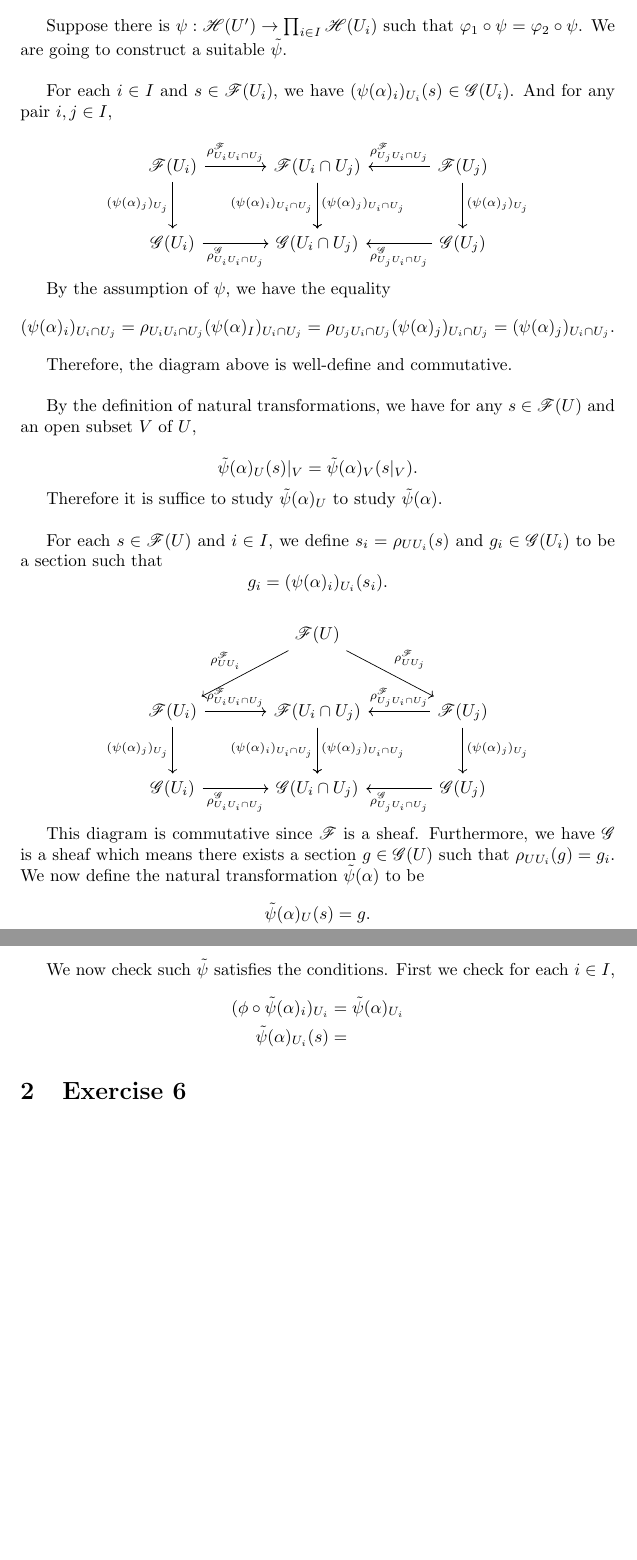
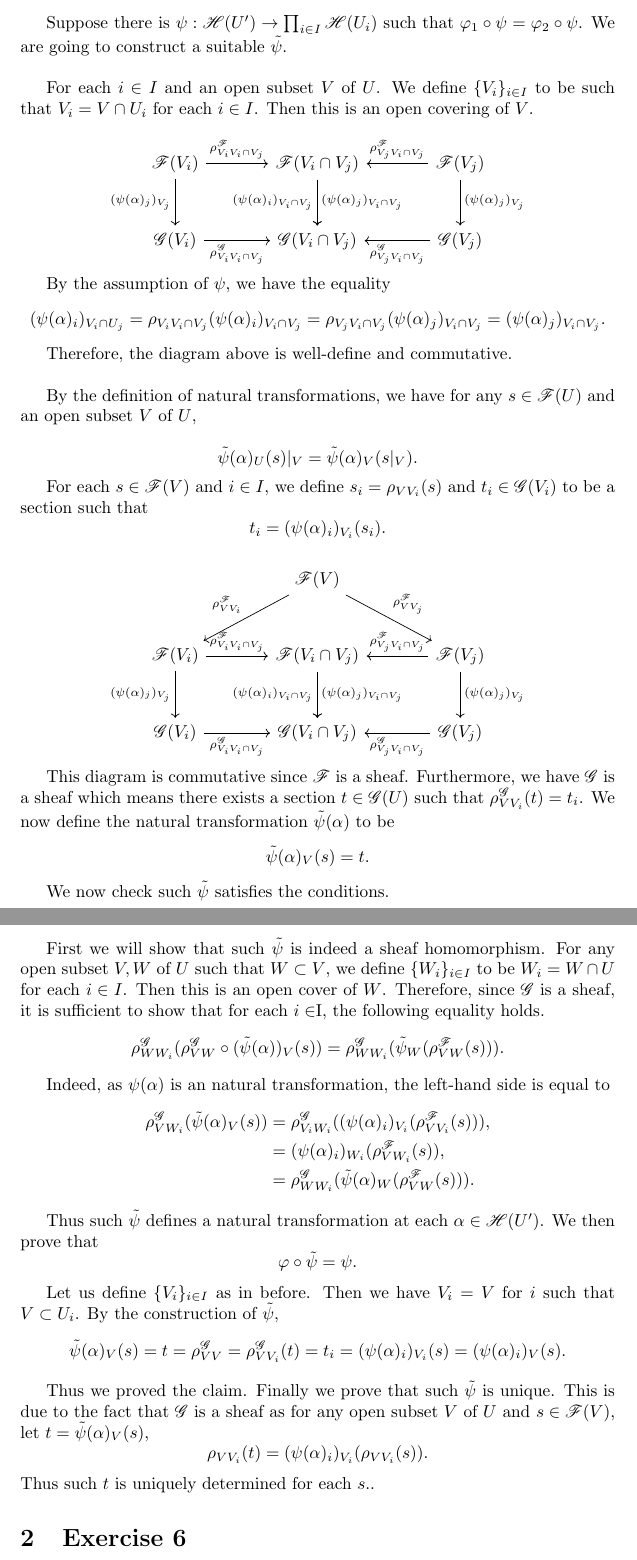
Before and after one commit to tsurugi18/Algebraic-Geometry-1-V4A1, a LaTeX problem sheet (Exercises/Week1/V4A1_week1.tex): two parts of pages 4 and 5 of 5 before the commit and two parts of pages 4 and 5 of 6 after it, joined at a grey line, cut so that both start at the same text, the shorter picture padded with empty space. Compiled offline with pdfLaTeX.

Commit message:
Exercise 5 update

```diff
--- a/Exercises/Week1/V4A1_week1.tex
+++ b/Exercises/Week1/V4A1_week1.tex
@@ -142,17 +142,18 @@ for any $W\subset V\subset U\subset X$ open. Let $\alpha:\mathcal{F}_U\to\mathca
 \\
 \par Let us denote the presheaf by $\mathcal{H}(U) = \Hom(\mathcal{F}|_U,\mathcal{G}|_U)$. Suppose $\{U_i\}_{i\in I}$ is an open covering of $U$. Then we define $\varphi,\varphi_1,\varphi_2$ as in the definition of sheaves. We will now show that $\varphi$ is an equalizer of $(\varphi_1,\varphi_2)$. \\
 \par Suppose there is $\psi:\mathcal{H}(U')\to\prod_{i\in I}\mathcal{H}(U_i)$ such that $\varphi_1\circ\psi = \varphi_2\circ\psi$. We are going to construct a suitable $\tilde{\psi}$.\\
-\par For each $i\in I$ and $s\in\mathcal{F}(U_i)$, we have $(\psi(\alpha)_{i})_{U_i}(s)\in\mathcal{G}(U_i)$. And for any pair $i,j\in I$,
+
+\par For each $i\in I$ and an open subset $V$ of $U$. We define $\{V_i\}_{i\in I}$ to be such that $V_i=V\cap U_i$ for each $i\in I$. Then this is an open covering of $V$.
 
 \[ \begin{tikzcd}[row sep=large, column sep=large]
-\mathcal{F}(U_i) \arrow{r}{\rho^{\mathcal{F}}_{U_iU_i\cap U_j}} \arrow[swap]{d}{(\psi(\alpha)_j)_{U_j}} & \mathcal{F}(U_i\cap U_j) \arrow{d}[swap]{(\psi(\alpha)_i)_{U_i\cap U_j}} \arrow{d}{(\psi(\alpha)_j)_{U_i\cap U_j}}&\arrow{l}[swap]{\rho^{\mathcal{F}}_{U_jU_i\cap U_j}} \mathcal{F}(U_j)\arrow{d}{(\psi(\alpha)_j)_{U_j}}\\%
-\mathcal{G}(U_i) \arrow{r}[swap]{\rho^{\mathcal{G}}_{U_iU_i\cap U_j}} & \mathcal{G}(U_i\cap U_j)&\arrow{l}{\rho^{\mathcal{G}}_{U_jU_i\cap U_j}} \mathcal{G}(U_j)
+\mathcal{F}(V_i) \arrow{r}{\rho^{\mathcal{F}}_{V_iV_i\cap V_j}} \arrow[swap]{d}{(\psi(\alpha)_j)_{V_j}} & \mathcal{F}(V_i\cap V_j) \arrow{d}[swap]{(\psi(\alpha)_i)_{V_i\cap V_j}} \arrow{d}{(\psi(\alpha)_j)_{V_i\cap V_j}}&\arrow{l}[swap]{\rho^{\mathcal{F}}_{V_jV_i\cap V_j}} \mathcal{F}(V_j)\arrow{d}{(\psi(\alpha)_j)_{V_j}}\\%
+\mathcal{G}(V_i) \arrow{r}[swap]{\rho^{\mathcal{G}}_{V_iV_i\cap V_j}} & \mathcal{G}(V_i\cap V_j)&\arrow{l}{\rho^{\mathcal{G}}_{V_jV_i\cap V_j}} \mathcal{G}(V_j)
 \end{tikzcd}
 \]
 
 By the assumption of $\psi$, we have the equality
 \begin{equation*}
-(\psi(\alpha)_i)_{U_i\cap U_j} = \rho_{U_iU_i\cap U_j}(\psi(\alpha)_I)_{U_i\cap U_j}=\rho_{U_jU_i\cap U_j}(\psi(\alpha)_j)_{U_i\cap U_j}=(\psi(\alpha)_j)_{U_i\cap U_j}.
+(\psi(\alpha)_i)_{V_i\cap U_j} = \rho_{V_iV_i\cap V_j}(\psi(\alpha)_i)_{V_i\cap V_j}=\rho_{V_jV_i\cap V_j}(\psi(\alpha)_j)_{V_i\cap V_j}=(\psi(\alpha)_j)_{V_i\cap V_j}.
 \end{equation*}
 
 Therefore, the diagram above is well-define and commutative. \\
@@ -162,29 +163,51 @@ Therefore, the diagram above is well-define and commutative. \\
 \tilde{\psi}(\alpha)_U(s)|_V = \tilde{\psi}(\alpha)_V(s|_V).
 \end{equation*}
 
-Therefore it is suffice to study $\tilde{\psi}(\alpha)_U$ to study $\tilde{\psi}(\alpha)$.\\
-\par For each $s\in\mathcal{F}(U)$ and $i\in I$, we define $s_i=\rho_{UU_i}(s)$ and $g_i\in\mathcal{G}(U_i)$ to be a section such that
+\par For each $s\in\mathcal{F}(V)$ and $i\in I$, we define $s_i=\rho_{VV_i}(s)$ and $t_i\in\mathcal{G}(V_i)$ to be a section such that
 \begin{equation*}
-g_i = (\psi(\alpha)_i)_{U_i}(s_i).
+t_i = (\psi(\alpha)_i)_{V_i}(s_i).
 \end{equation*}
 
 \[ \begin{tikzcd}[row sep=large, column sep=large]
-{}&\mathcal{F}(U)\arrow{ld}[swap]{\rho^{\mathcal{F}}_{UU_i}}\arrow{rd}{\rho^{\mathcal{F}}_{UU_j}}\\%
-\mathcal{F}(U_i) \arrow{r}{\rho^{\mathcal{F}}_{U_iU_i\cap U_j}} \arrow[swap]{d}{(\psi(\alpha)_j)_{U_j}} & \mathcal{F}(U_i\cap U_j) \arrow{d}[swap]{(\psi(\alpha)_i)_{U_i\cap U_j}} \arrow{d}{(\psi(\alpha)_j)_{U_i\cap U_j}}&\arrow{l}[swap]{\rho^{\mathcal{F}}_{U_jU_i\cap U_j}} \mathcal{F}(U_j)\arrow{d}{(\psi(\alpha)_j)_{U_j}}\\%
-\mathcal{G}(U_i) \arrow{r}[swap]{\rho^{\mathcal{G}}_{U_iU_i\cap U_j}} & \mathcal{G}(U_i\cap U_j)&\arrow{l}{\rho^{\mathcal{G}}_{U_jU_i\cap U_j}} \mathcal{G}(U_j)
+{}&\mathcal{F}(V)\arrow{ld}[swap]{\rho^{\mathcal{F}}_{VV_i}}\arrow{rd}{\rho^{\mathcal{F}}_{VV_j}}\\%
+\mathcal{F}(V_i) \arrow{r}{\rho^{\mathcal{F}}_{V_iV_i\cap V_j}} \arrow[swap]{d}{(\psi(\alpha)_j)_{V_j}} & \mathcal{F}(V_i\cap V_j) \arrow{d}[swap]{(\psi(\alpha)_i)_{V_i\cap V_j}} \arrow{d}{(\psi(\alpha)_j)_{V_i\cap V_j}}&\arrow{l}[swap]{\rho^{\mathcal{F}}_{V_jV_i\cap V_j}} \mathcal{F}(V_j)\arrow{d}{(\psi(\alpha)_j)_{V_j}}\\%
+\mathcal{G}(V_i) \arrow{r}[swap]{\rho^{\mathcal{G}}_{V_iV_i\cap V_j}} & \mathcal{G}(V_i\cap V_j)&\arrow{l}{\rho^{\mathcal{G}}_{V_jV_i\cap V_j}} \mathcal{G}(V_j)
 \end{tikzcd}
 \]
 
-This diagram is commutative since $\mathcal{F}$ is a sheaf. Furthermore, we have $\mathcal{G}$ is a sheaf which means there exists a section $g\in\mathcal{G}(U)$ such that $\rho_{UU_i}(g)=g_i$. We now define the natural transformation $\tilde{\psi}(\alpha)$ to be
+This diagram is commutative since $\mathcal{F}$ is a sheaf. Furthermore, we have $\mathcal{G}$ is a sheaf which means there exists a section $t\in\mathcal{G}(U)$ such that $\rho^{\mathcal{G}}_{VV_i}(t)=t_i$. We now define the natural transformation $\tilde{\psi}(\alpha)$ to be
 \begin{equation*}
-\tilde{\psi}(\alpha)_U(s) = g.
+\tilde{\psi}(\alpha)_V(s) = t.
 \end{equation*}
 
-We now check such $\tilde{\psi}$ satisfies the conditions. First we check for each $i\in I$,
+We now check such $\tilde{\psi}$ satisfies the conditions.\\
+\par First we will show that such $\tilde{\psi}$ is indeed a sheaf homomorphism. For any open subset $V,W$ of $U$ such that $W\subset V$, we define $\{W_i\}_{i\in I}$ to be $W_i=W\cap U$ for each $i\in I$. Then this is an open cover of $W$. Therefore, since $\mathcal{G}$ is a sheaf, it is sufficient to show that for each $i\in $I, the following equality holds.
+\begin{equation*}
+\rho^{\mathcal{G}}_{WW_i}(\rho^{\mathcal{G}}_{VW}\circ(\tilde{\psi}(\alpha))_V(s))=\rho^{\mathcal{G}}_{WW_i}(\tilde{\psi}_{W}(\rho^{\mathcal{F}}_{VW}(s))).
+\end{equation*}
+
+Indeed, as $\psi(\alpha)$ is an natural transformation, the left-hand side is equal to
 \begin{align*}
-(\phi\circ\tilde{\psi}(\alpha)_i)_{U_i} & = \tilde{\psi}(\alpha)_{U_i}\\
-\tilde{\psi}(\alpha)_{U_i}(s) & =
+\rho_{VW_i}^{\mathcal{G}}(\tilde{\psi}(\alpha)_V(s))&=\rho_{V_iW_i}^{\mathcal{G}}((\psi(\alpha)_i)_{V_i}(\rho^{\mathcal{F}}_{VV_i}(s))),\\
+&=(\psi(\alpha)_i)_{W_i}(\rho^{\mathcal{F}}_{VW_i}(s)),\\
+&=\rho^{\mathcal{G}}_{WW_i}(\tilde{\psi}(\alpha)_{W}(\rho^{\mathcal{F}}_{VW}(s))).
 \end{align*}
+
+Thus such $\tilde{\psi}$ defines a natural transformation at each $\alpha\in\mathcal{H}(U')$. We then prove that
+\begin{equation*}
+\varphi\circ\tilde{\psi}=\psi.
+\end{equation*}
+
+Let us define $\{V_i\}_{i\in I}$ as in before. Then we have $V_i = V$ for $i$ such that $V\subset U_i$. By the construction of $\tilde{\psi}$,
+\begin{equation*}
+\tilde{\psi}(\alpha)_V(s) = t=\rho^{\mathcal{G}}_{VV}=\rho^{\mathcal{G}}_{VV_i}(t) = t_i = (\psi(\alpha)_i)_{V_i}(s)=(\psi(\alpha)_i)_{V}(s).
+\end{equation*}
+
+Thus we proved the claim. Finally we prove that such $\tilde{\psi}$ is unique. This is due to the fact that $\mathcal{G}$ is a sheaf as for any open subset $V$ of $U$ and $s\in\mathcal{F}(V)$, let $t=\tilde{\psi}(\alpha)_V(s)$,
+\begin{equation*}
+\rho_{VV_i}(t) = (\psi(\alpha)_i)_{V_i}(\rho_{VV_i}(s)).
+\end{equation*}
+Thus such $t$ is uniquely determined for each $s$..
 
 \section{Exercise 6}
 
```
Also changed, not shown: Exercises/Week1/V4A1_week1.pdf, 3 other files.
